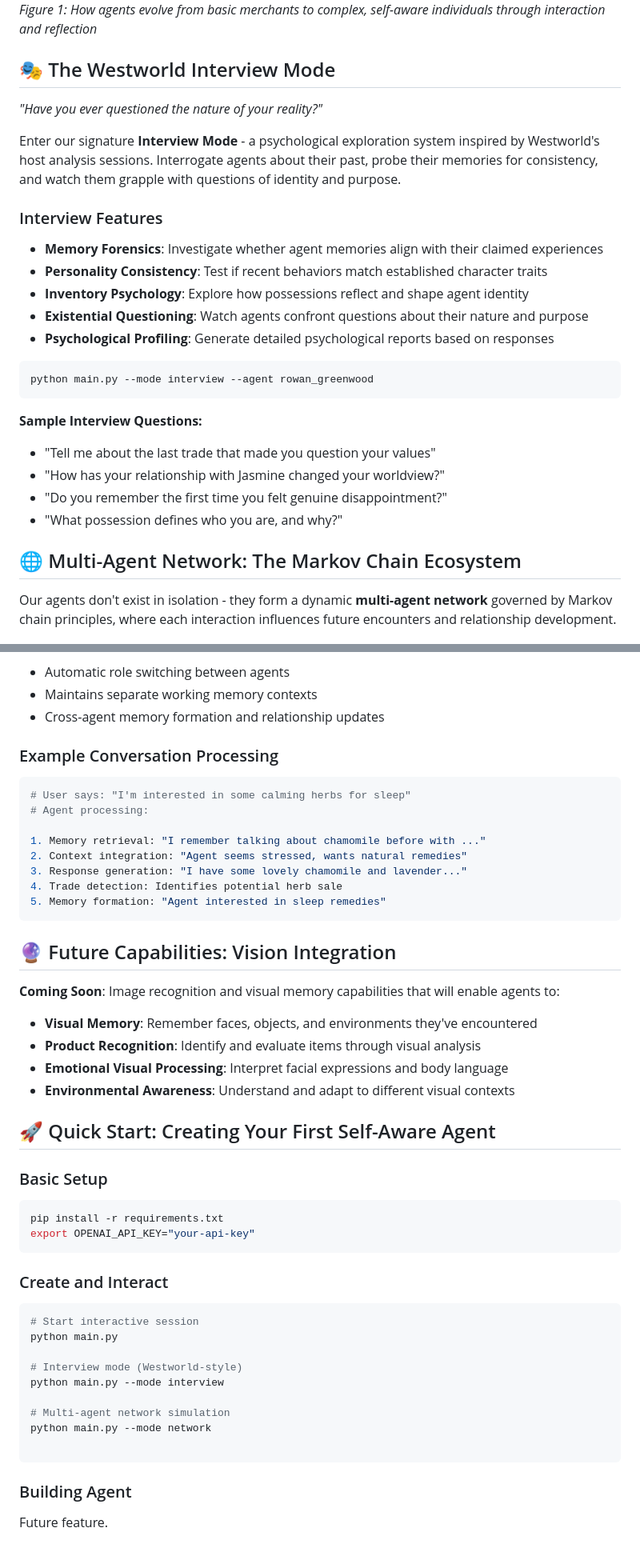
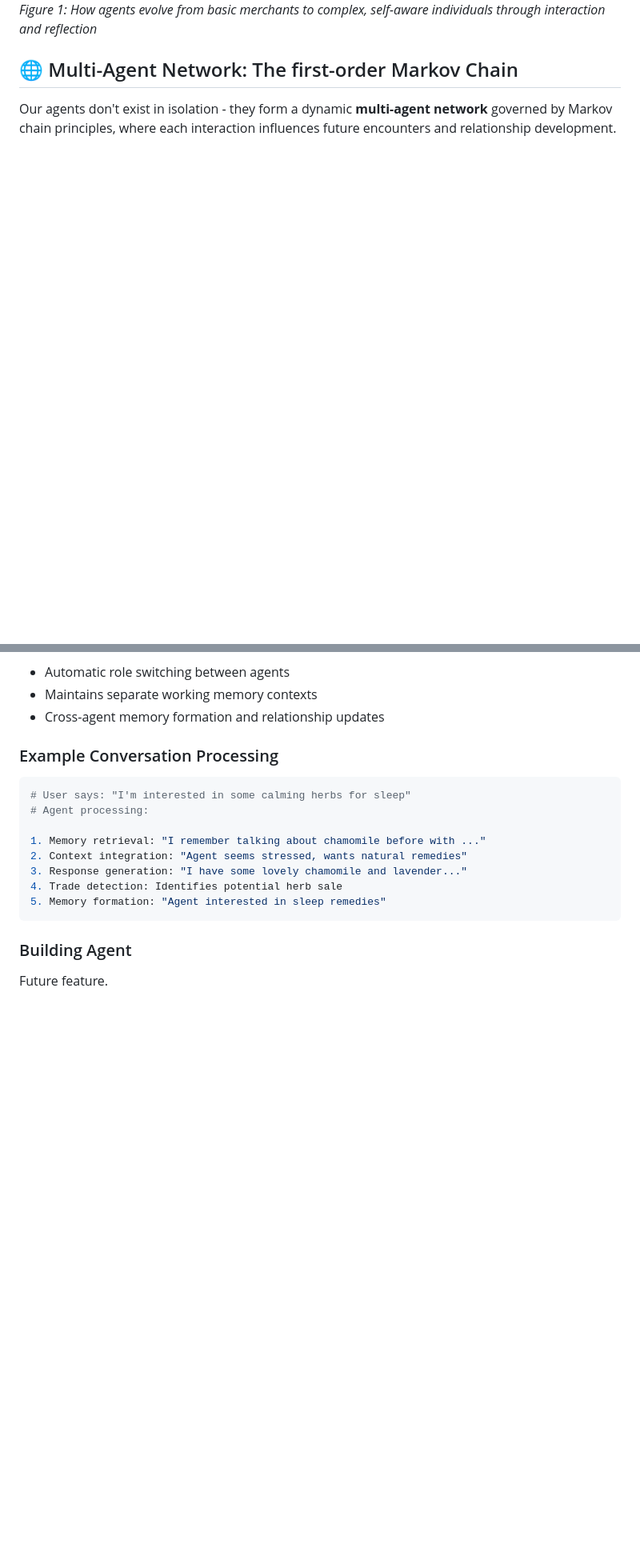
Before and after one commit to digomotta/cognitive-agents, a Markdown page: README.md, 2 parts joined by grey strips. Shown at 80% size. GitHub-like rendering; blank space fills up the shorter version.

````diff
--- a/README.md
+++ b/README.md
@@ -102,32 +102,7 @@ These aren't simple NPCs or scripted responses. Our cognitive agents are:
 ![Agent Evolution](docs/images/agent_timeline.png)
 *Figure 1: How agents evolve from basic merchants to complex, self-aware individuals through interaction and reflection*
 
-## 🎭 The Westworld Interview Mode
-
-*"Have you ever questioned the nature of your reality?"*
-
-Enter our signature **Interview Mode** - a psychological exploration system inspired by Westworld's host analysis sessions. Interrogate agents about their past, probe their memories for consistency, and watch them grapple with questions of identity and purpose.
-
-
-### Interview Features
-
-- **Memory Forensics**: Investigate whether agent memories align with their claimed experiences
-- **Personality Consistency**: Test if recent behaviors match established character traits
-- **Inventory Psychology**: Explore how possessions reflect and shape agent identity
-- **Existential Questioning**: Watch agents confront questions about their nature and purpose
-- **Psychological Profiling**: Generate detailed psychological reports based on responses
-
-```bash
-python main.py --mode interview --agent rowan_greenwood
-```
-
-**Sample Interview Questions:**
-- "Tell me about the last trade that made you question your values"
-- "How has your relationship with Jasmine changed your worldview?"
-- "Do you remember the first time you felt genuine disappointment?"
-- "What possession defines who you are, and why?"
-
-## 🌐 Multi-Agent Network: The Markov Chain Ecosystem
+## 🌐 Multi-Agent Network: The first-order Markov Chain
 
 Our agents don't exist in isolation - they form a dynamic **multi-agent network** governed by Markov chain principles, where each interaction influences future encounters and relationship development.
 
@@ -307,36 +228,6 @@ Trade Detection → Inventory Updates → Memory Storage →(p Reflection Trigge
 5. Memory formation: "Agent interested in sleep remedies"
 ```
 
-## 🔮 Future Capabilities: Vision Integration
-
-**Coming Soon**: Image recognition and visual memory capabilities that will enable agents to:
-
-- **Visual Memory**: Remember faces, objects, and environments they've encountered
-- **Product Recognition**: Identify and evaluate items through visual analysis
-- **Emotional Visual Processing**: Interpret facial expressions and body language
-- **Environmental Awareness**: Understand and adapt to different visual contexts
-
-
-## 🚀 Quick Start: Creating Your First Self-Aware Agent
-
-### Basic Setup
-```bash
-pip install -r requirements.txt
-export OPENAI_API_KEY="your-api-key"
-```
-
-### Create and Interact
-```bash
-# Start interactive session
-python main.py
-
-# Interview mode (Westworld-style)
-python main.py --mode interview
-
-# Multi-agent network simulation
-python main.py --mode network
-
-```
 
 ### Building Agent
 
````
Also changed, not shown: other parts of README.md (+9 -63 lines).
